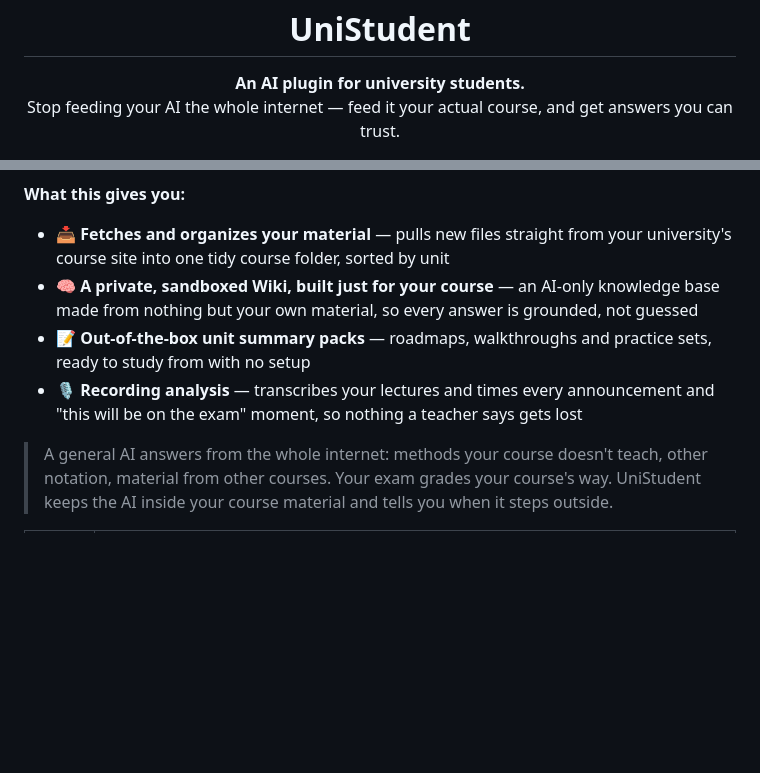
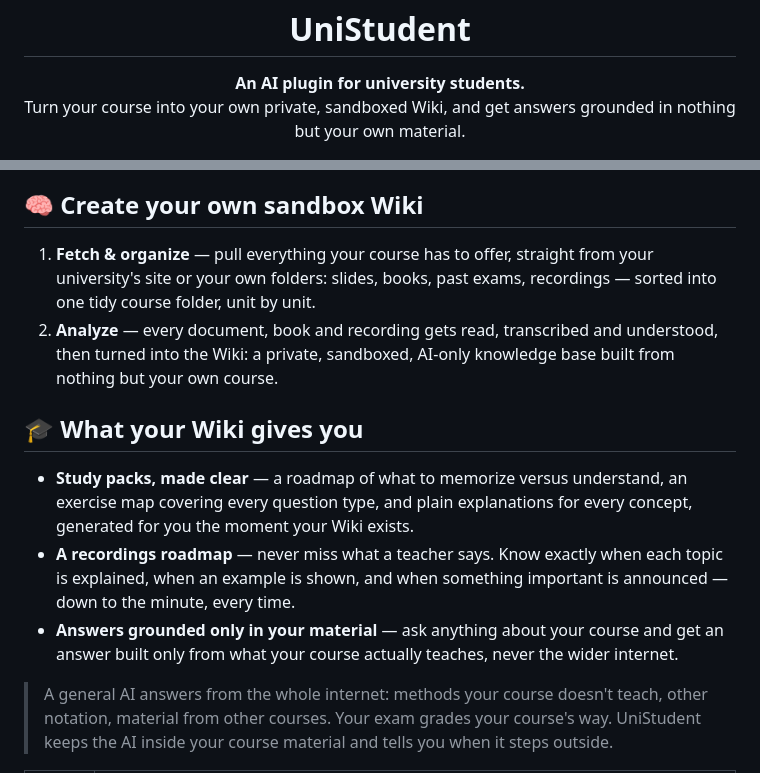
Before and after one commit to NoamTuriel/unistudent, a Markdown page: README.md, 2 parts joined by grey strips. GitHub-like rendering; blank space fills up the shorter version.

Commit message:
Restructure the README pitch into two clear sections, bring back a tests badge
Replaces the flat tagline + bullet list with two headed sections: how the
Wiki gets built (fetch & organize, then analyze) and what it gives you
(clear study packs, a recordings roadmap so nothing a teacher says gets
lost, and answers grounded only in the course material). The grounding
label table now comes after this pitch, not before it. Re-adds a CI badge,
labeled "tested" and linking to the workflow runs.

```diff
--- a/README.md
+++ b/README.md
@@ -5,6 +5,6 @@
 <h1 align="center">UniStudent</h1>
 
 <p align="center"><strong>An AI plugin for university students.</strong><br>
-Stop feeding your AI the whole internet — feed it your actual course, and get answers you can trust.</p>
+Turn your course into your own private, sandboxed Wiki, and get answers grounded in nothing but your own material.</p>
 
 <p align="center">
@@ -14,12 +15,16 @@ Stop feeding your AI the whole internet — feed it your actual course, and get
   <img src="https://img.shields.io/badge/python-3.9%2B-3776AB.svg" alt="python 3.9+" />
 </p>
 
-**What this gives you:**
+## 🧠 Create your own sandbox Wiki
 
-- 📥 **Fetches and organizes your material** — pulls new files straight from your university's course site into one tidy course folder, sorted by unit
-- 🧠 **A private, sandboxed Wiki, built just for your course** — an AI-only knowledge base made from nothing but your own material, so every answer is grounded, not guessed
-- 📝 **Out-of-the-box unit summary packs** — roadmaps, walkthroughs and practice sets, ready to study from with no setup
-- 🎙️ **Recording analysis** — transcribes your lectures and times every announcement and "this will be on the exam" moment, so nothing a teacher says gets lost
+1. **Fetch & organize** — pull everything your course has to offer, straight from your university's site or your own folders: slides, books, past exams, recordings — sorted into one tidy course folder, unit by unit.
+2. **Analyze** — every document, book and recording gets read, transcribed and understood, then turned into the Wiki: a private, sandboxed, AI-only knowledge base built from nothing but your own course.
+
+## 🎓 What your Wiki gives you
+
+- **Study packs, made clear** — a roadmap of what to memorize versus understand, an exercise map covering every question type, and plain explanations for every concept, generated for you the moment your Wiki exists.
+- **A recordings roadmap** — never miss what a teacher says. Know exactly when each topic is explained, when an example is shown, and when something important is announced — down to the minute, every time.
+- **Answers grounded only in your material** — ask anything about your course and get an answer built only from what your course actually teaches, never the wider internet.
 
 > A general AI answers from the whole internet: methods your course doesn't teach, other notation,
 > material from other courses. Your exam grades your course's way. UniStudent keeps the AI inside your
```
Also changed, not shown: other parts of README.md (+1 -0 lines).
